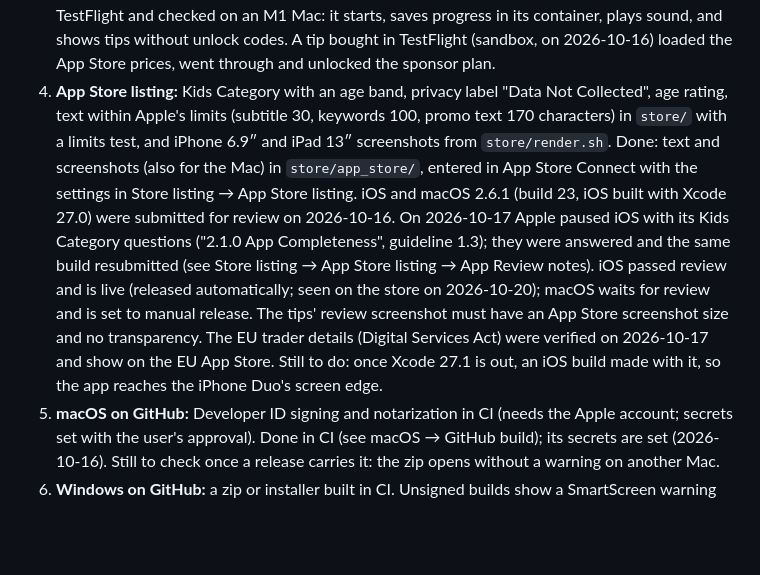
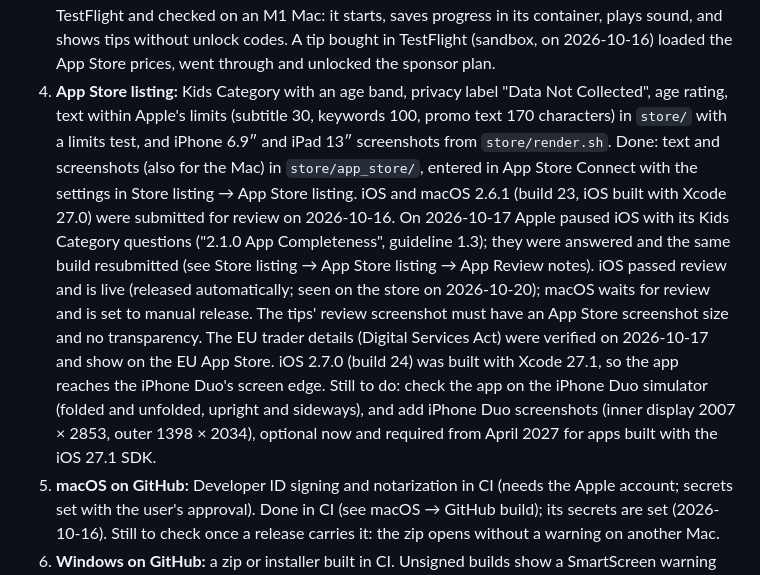
Before and after one commit to ardeman/project_cobalagi_flutter, a Markdown page: README.md, the part around the change. Rendered like a GitHub page; blank space fills up the shorter version.

Commit message:
docs: note the iPhone Duo check and screenshots still to do
Co-Authored-By: Claude Opus 5.5 <noreply@anthropic.com>

```diff
--- a/README.md
+++ b/README.md
@@ -482,7 +482,7 @@ Steps, one small change each:
 1. **App Store rules:** hide unlock codes in App Store builds (guideline 3.1.1 bans unlocking outside in-app purchase) and call the purchases support or tips there, not donations (only nonprofits may take donations). GitHub builds keep unlock codes. Done: `StoreRules` (`lib/core/entitlement/store_rules.dart`) treats every iOS build as an App Store build; build for the Mac App Store with `flutter build macos --release --dart-define=APP_STORE=true`.
 2. **iOS and iPadOS config:** privacy manifest (`PrivacyInfo.xcprivacy`), `ITSAppUsesNonExemptEncryption = NO`, all orientations and resizing (no `UIRequiresFullScreen`), so iPad split view and the iPhone Duo's fold work. Folding or unfolding mid-puzzle keeps the puzzle. Check that music mixes with other audio as on Android. Done: `ios/Runner/PrivacyInfo.xcprivacy` (no tracking, no data collected; the plugins bring their own), the encryption key and the app's languages in `Info.plist`, and one audio session on iOS that mixes everything, voices too, so the app never stops a parent's music (iOS has no per-player sessions). The minimum is iOS 15, the oldest Xcode 27 builds for. iPhone Duo: the app lays out from the space it gets, so it resizes when the phone folds; scroll views keep clear of side insets too (`belowBars`), because the Duo's status bar sits on a side edge, and tests check the Duo's sizes (466 × 678 closed, 669 × 951 open, either way up): `test/side_insets_test.dart`, the warm-up fit test and a fold mid-puzzle. Upload with Xcode 27.1 or later, so the app reaches the Duo's screen edge; its simulator also comes with 27.1. Flutter doesn't report the Duo's fold on iOS (`MediaQuery.displayFeatures` is Android only), so a half-open Duo shows the app across the fold. Phones from 320 dp up fit the play screen's bars in both languages. Still to check on a real iPhone or iPad: split view and the music mixing.
 3. **Mac App Store:** app sandbox and in-app purchase on macOS. Done in code: release builds were already sandboxed (checked: progress saves in the container, no sandbox denials), Mac App Store builds use store billing, and macOS has the privacy manifest, category and encryption key (see macOS). Signing uses the developer's team (automatic). App Store Connect has one record for iOS and macOS ("Coba Lagi: Belajar Coding", Indonesian first), so tips are shared between them. The tips are in-app purchases of type Non-Consumable with the ids in `assets/config/donations.json`, base country United States at $0.99, $2.99 and $4.99, with Indonesia set by hand to the Google Play prices (Rp 5,000, 19,000 and 49,000; any tip unlocks the sponsor plan, so the small one is the sponsor features' price). An Indonesian base doesn't work: Apple rounds Rp 5,000 and Rp 19,000 both up to $0.99 elsewhere, with Family Sharing on, so one parent's tip unlocks the whole family's devices (it can't be turned off again). Their names and descriptions say tip, never donation, in both languages. The first build (2.6.1+23) is in TestFlight and checked on an M1 Mac: it starts, saves progress in its container, plays sound, and shows tips without unlock codes. A tip bought in TestFlight (sandbox, on 2026-10-16) loaded the App Store prices, went through and unlocked the sponsor plan.
-4. **App Store listing:** Kids Category with an age band, privacy label "Data Not Collected", age rating, text within Apple's limits (subtitle 30, keywords 100, promo text 170 characters) in `store/` with a limits test, and iPhone 6.9″ and iPad 13″ screenshots from `store/render.sh`. Done: text and screenshots (also for the Mac) in `store/app_store/`, entered in App Store Connect with the settings in Store listing → App Store listing. iOS and macOS 2.6.1 (build 23, iOS built with Xcode 27.0) were submitted for review on 2026-10-16. On 2026-10-17 Apple paused iOS with its Kids Category questions ("2.1.0 App Completeness", guideline 1.3); they were answered and the same build resubmitted (see Store listing → App Store listing → App Review notes). iOS passed review and is live (released automatically; seen on the store on 2026-10-20); macOS waits for review and is set to manual release. The tips' review screenshot must have an App Store screenshot size and no transparency. The EU trader details (Digital Services Act) were verified on 2026-10-17 and show on the EU App Store. Still to do: once Xcode 27.1 is out, an iOS build made with it, so the app reaches the iPhone Duo's screen edge.
+4. **App Store listing:** Kids Category with an age band, privacy label "Data Not Collected", age rating, text within Apple's limits (subtitle 30, keywords 100, promo text 170 characters) in `store/` with a limits test, and iPhone 6.9″ and iPad 13″ screenshots from `store/render.sh`. Done: text and screenshots (also for the Mac) in `store/app_store/`, entered in App Store Connect with the settings in Store listing → App Store listing. iOS and macOS 2.6.1 (build 23, iOS built with Xcode 27.0) were submitted for review on 2026-10-16. On 2026-10-17 Apple paused iOS with its Kids Category questions ("2.1.0 App Completeness", guideline 1.3); they were answered and the same build resubmitted (see Store listing → App Store listing → App Review notes). iOS passed review and is live (released automatically; seen on the store on 2026-10-20); macOS waits for review and is set to manual release. The tips' review screenshot must have an App Store screenshot size and no transparency. The EU trader details (Digital Services Act) were verified on 2026-10-17 and show on the EU App Store. iOS 2.7.0 (build 24) was built with Xcode 27.1, so the app reaches the iPhone Duo's screen edge. Still to do: check the app on the iPhone Duo simulator (folded and unfolded, upright and sideways), and add iPhone Duo screenshots (inner display 2007 × 2853, outer 1398 × 2034), optional now and required from April 2027 for apps built with the iOS 27.1 SDK.
 5. **macOS on GitHub:** Developer ID signing and notarization in CI (needs the Apple account; secrets set with the user's approval). Done in CI (see macOS → GitHub build); its secrets are set (2026-10-16). Still to check once a release carries it: the zip opens without a warning on another Mac.
 6. **Windows on GitHub:** a zip or installer built in CI. Unsigned builds show a SmartScreen warning until there is a code-signing certificate. Done: a zip built in CI (see Windows). Still to check on a Windows PC once a release carries it: it starts, sound, saving, a controller and the minimum window size.
 7. **Linux and Steam Deck on GitHub:** an x86_64 AppImage built in CI (done: see Linux and Steam Deck). Still to check on the Deck once a release carries it: touch, the controls, the 1280 × 800 screen, audio (GStreamer) and Game Mode.
```
